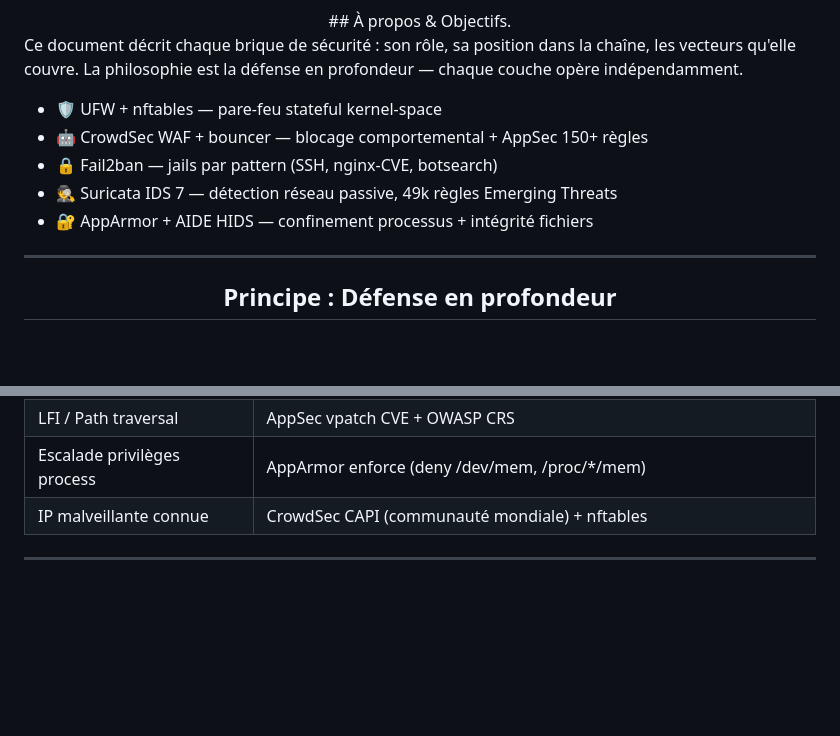
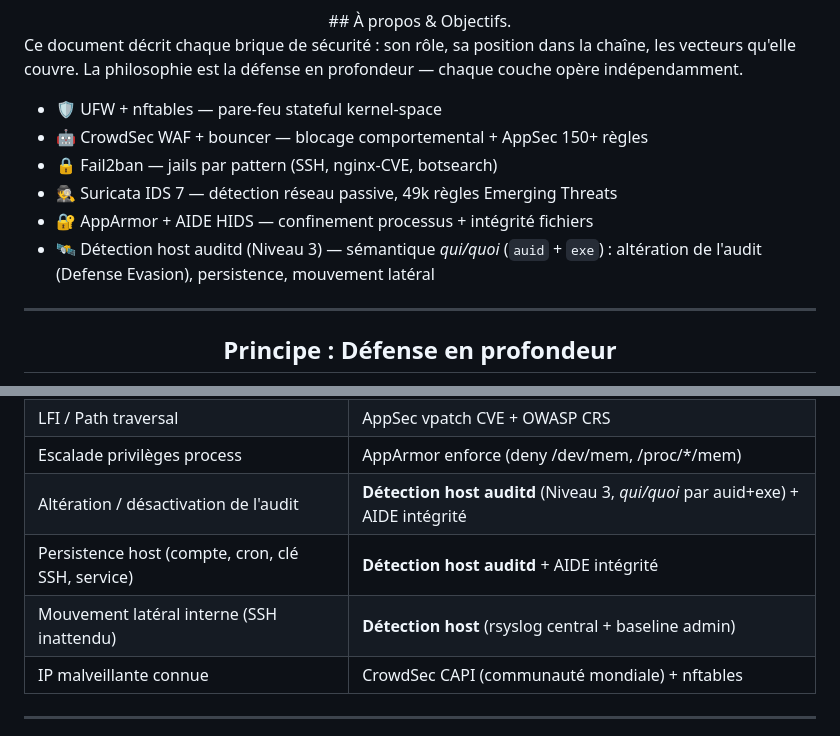
Before and after one commit to 0xCyberLiTech/SOC, a Markdown page: 03-SECURITE-BRIQUES.md, 2 parts joined by grey strips. Rendered like a GitHub page; blank space fills up the shorter version.

Commit message:
docs: alignement vitrine ↔ prod — détection host auditd (Niveau 3) + version
03-SECURITE-BRIQUES : detection host auditd ajoutee comme brique (semantique
qui/quoi auid+exe) + 3 vecteurs host dans la matrice (alteration audit / persistence
/ lateral). 04 + 09 : version dashboard v3.108.1 -> v3.108.24 (prod actuelle).
Sanitise : host decrit genericement (0 cle soc_*, 0 path, 0 IP, 0 secret).

Co-Authored-By: Claude Opus 4.8 <noreply@anthropic.com>

```diff
--- a/03-SECURITE-BRIQUES.md
+++ b/03-SECURITE-BRIQUES.md
@@ -53,6 +53,7 @@ Ce document décrit chaque brique de sécurité : son rôle, sa position dans la
 - 🔒 Fail2ban — jails par pattern (SSH, nginx-CVE, botsearch)
 - 🕵️ Suricata IDS 7 — détection réseau passive, 49k règles Emerging Threats
 - 🔐 AppArmor + AIDE HIDS — confinement processus + intégrité fichiers
+- 🛰️ Détection host auditd (Niveau 3) — sémantique *qui/quoi* (`auid` + `exe`) : altération de l'audit (Defense Evasion), persistence, mouvement latéral
 
 ---
 
@@ -216,6 +217,9 @@ Boucle 60s permanente (voir doc 08) :
 | XSS | AppSec OWASP CRS + nginx CSP |
 | LFI / Path traversal | AppSec vpatch CVE + OWASP CRS |
 | Escalade privilèges process | AppArmor enforce (deny /dev/mem, /proc/*/mem) |
+| Altération / désactivation de l'audit | **Détection host auditd** (Niveau 3, *qui/quoi* par auid+exe) + AIDE intégrité |
+| Persistence host (compte, cron, clé SSH, service) | **Détection host auditd** + AIDE intégrité |
+| Mouvement latéral interne (SSH inattendu) | **Détection host** (rsyslog central + baseline admin) |
 | IP malveillante connue | CrowdSec CAPI (communauté mondiale) + nftables |
 
 ---
```
Also changed, not shown: 04-DASHBOARD-SOC.md (+1 -1 lines), 09-ROADMAP.md (+1 -1 lines).
